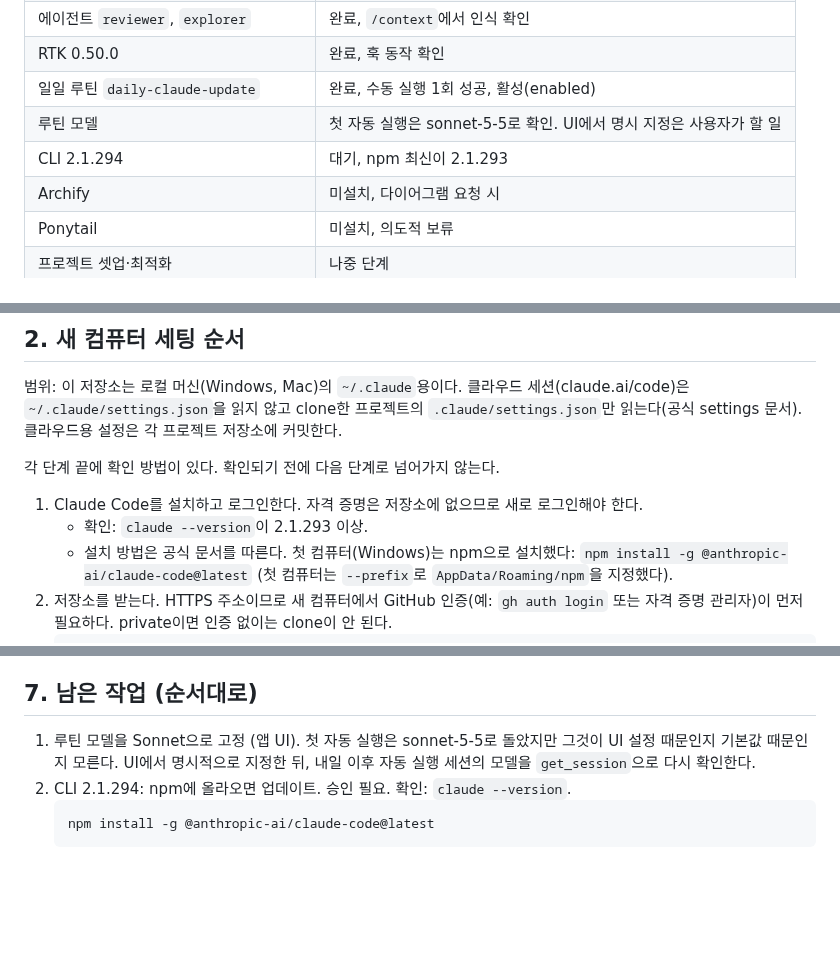
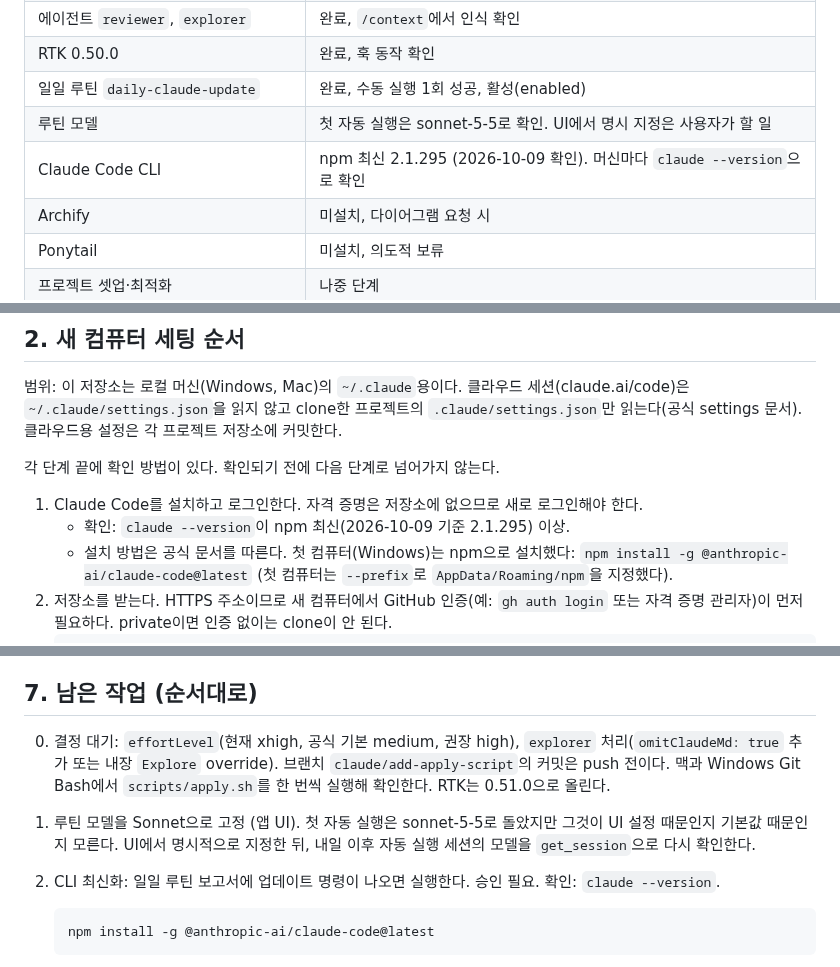
Before and after one commit to DevCrop/claude-global, a Markdown page: docs/NEXT-MACHINE.md, 3 parts joined by grey strips. Rendered like a GitHub page; blank space fills up the shorter version.

Commit message:
docs: refresh stale CLI version and remaining-work items in handoff
Co-Authored-By: Claude Sonnet 5.5 <noreply@anthropic.com>
Claude-Session: https://claude.ai/code/session_01QkCh233uZ9i7aGUdpfwZM9

````diff
--- a/docs/NEXT-MACHINE.md
+++ b/docs/NEXT-MACHINE.md
@@ -29,7 +29,7 @@
 | RTK 0.50.0 | 완료, 훅 동작 확인 |
 | 일일 루틴 `daily-claude-update` | 완료, 수동 실행 1회 성공, 활성(enabled) |
 | 루틴 모델 | 첫 자동 실행은 sonnet-5-5로 확인. UI에서 명시 지정은 사용자가 할 일 |
-| CLI 2.1.294 | 대기, npm 최신이 2.1.293 |
+| Claude Code CLI | npm 최신 2.1.295 (2026-10-09 확인). 머신마다 `claude --version`으로 확인 |
 | Archify | 미설치, 다이어그램 요청 시 |
 | Ponytail | 미설치, 의도적 보류 |
 | 프로젝트 셋업·최적화 | 나중 단계 |
@@ -43,7 +43,7 @@
 각 단계 끝에 확인 방법이 있다. 확인되기 전에 다음 단계로 넘어가지 않는다.
 
 1. Claude Code를 설치하고 로그인한다. 자격 증명은 저장소에 없으므로 새로 로그인해야 한다.
-   - 확인: `claude --version`이 2.1.293 이상.
+   - 확인: `claude --version`이 npm 최신(2026-10-09 기준 2.1.295) 이상.
    - 설치 방법은 공식 문서를 따른다. 첫 컴퓨터(Windows)는 npm으로 설치했다: `npm install -g @anthropic-ai/claude-code@latest` (첫 컴퓨터는 `--prefix`로 `AppData/Roaming/npm`을 지정했다).
 2. 저장소를 받는다. HTTPS 주소이므로 새 컴퓨터에서 GitHub 인증(예: `gh auth login` 또는 자격 증명 관리자)이 먼저 필요하다. private이면 인증 없이는 clone이 안 된다.
    ```bash
@@ -165,8 +165,10 @@ Ponytail (미설치, 의도적 보류):
 
 ## 7. 남은 작업 (순서대로)
 
+0. 결정 대기: `effortLevel`(현재 xhigh, 공식 기본 medium, 권장 high), `explorer` 처리(`omitClaudeMd: true` 추가 또는 내장 `Explore` override). 브랜치 `claude/add-apply-script`의 커밋은 push 전이다. 맥과 Windows Git Bash에서 `scripts/apply.sh`를 한 번씩 실행해 확인한다. RTK는 0.51.0으로 올린다.
+
 1. 루틴 모델을 Sonnet으로 고정 (앱 UI). 첫 자동 실행은 sonnet-5-5로 돌았지만 그것이 UI 설정 때문인지 기본값 때문인지 모른다. UI에서 명시적으로 지정한 뒤, 내일 이후 자동 실행 세션의 모델을 `get_session`으로 다시 확인한다.
-2. CLI 2.1.294: npm에 올라오면 업데이트. 승인 필요. 확인: `claude --version`.
+2. CLI 최신화: 일일 루틴 보고서에 업데이트 명령이 나오면 실행한다. 승인 필요. 확인: `claude --version`.
    ```bash
    npm install -g @anthropic-ai/claude-code@latest
    ```
````
